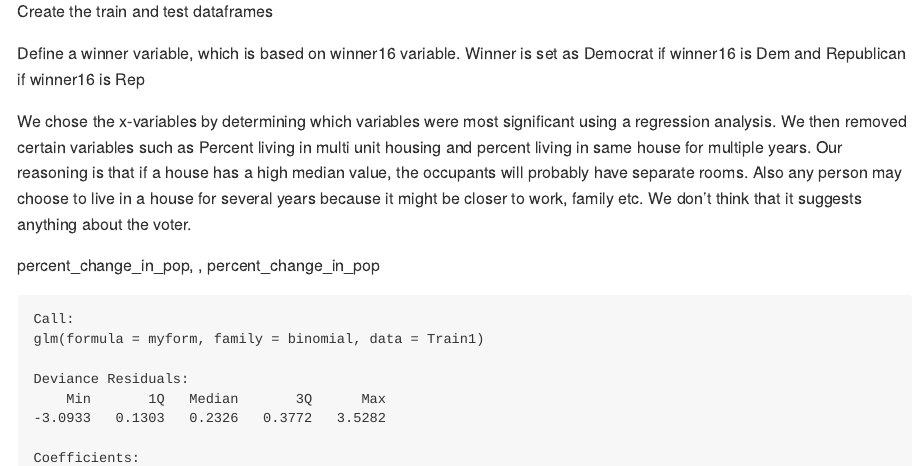
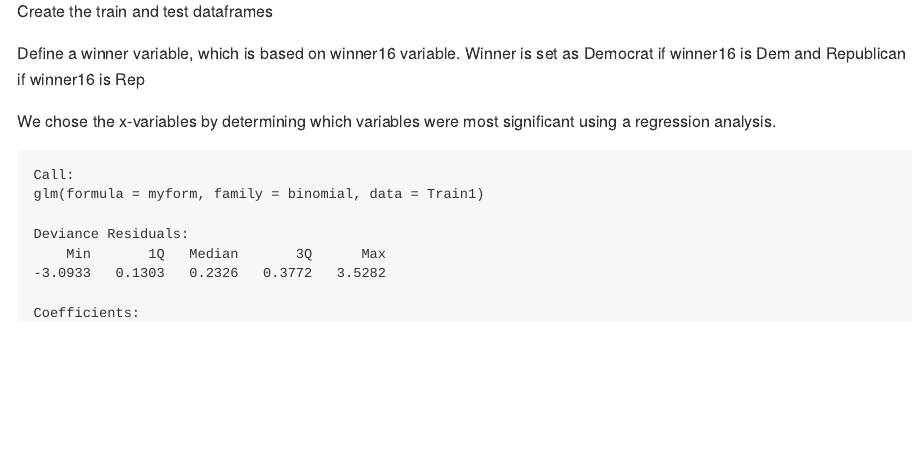
Before and after one commit to abizermamnoon/predict-2016-county-level-winner, an R Markdown document (Abizer.Rmd): the page in a window 1100 px wide, from 280 px down. The pictures show the output file Abizer.md that the author committed with the source, drawn offline in the style of GitHub.

````diff
--- a/Abizer.Rmd
+++ b/Abizer.Rmd
@@ -41,10 +40,10 @@
 train <- train %>% mutate(winner = recode_factor(winner16, Dem = "Democrat", Rep = "Republican"))
 ```
 
-We chose the x-variables by determining which variables were most significant using a regression analysis. We then removed certain variables such as Percent living in multi unit housing and percent living in same house for multiple years. Our reasoning is that if a house has a high median value, the occupants will probably have separate rooms. Also any person may choose to live in a house for several years because it might be closer to work, family etc. We don't think that it suggests anything about the voter.
+We chose the x-variables by determining which variables were most significant using a regression analysis.
 
-percent_change_in_pop,
-, percent_change_in_pop
+
+
 ```{r}
 library(plyr)
 
````
Also changed, not shown: Abizer.md, Abizer.Rmd (1 more changed lines).
